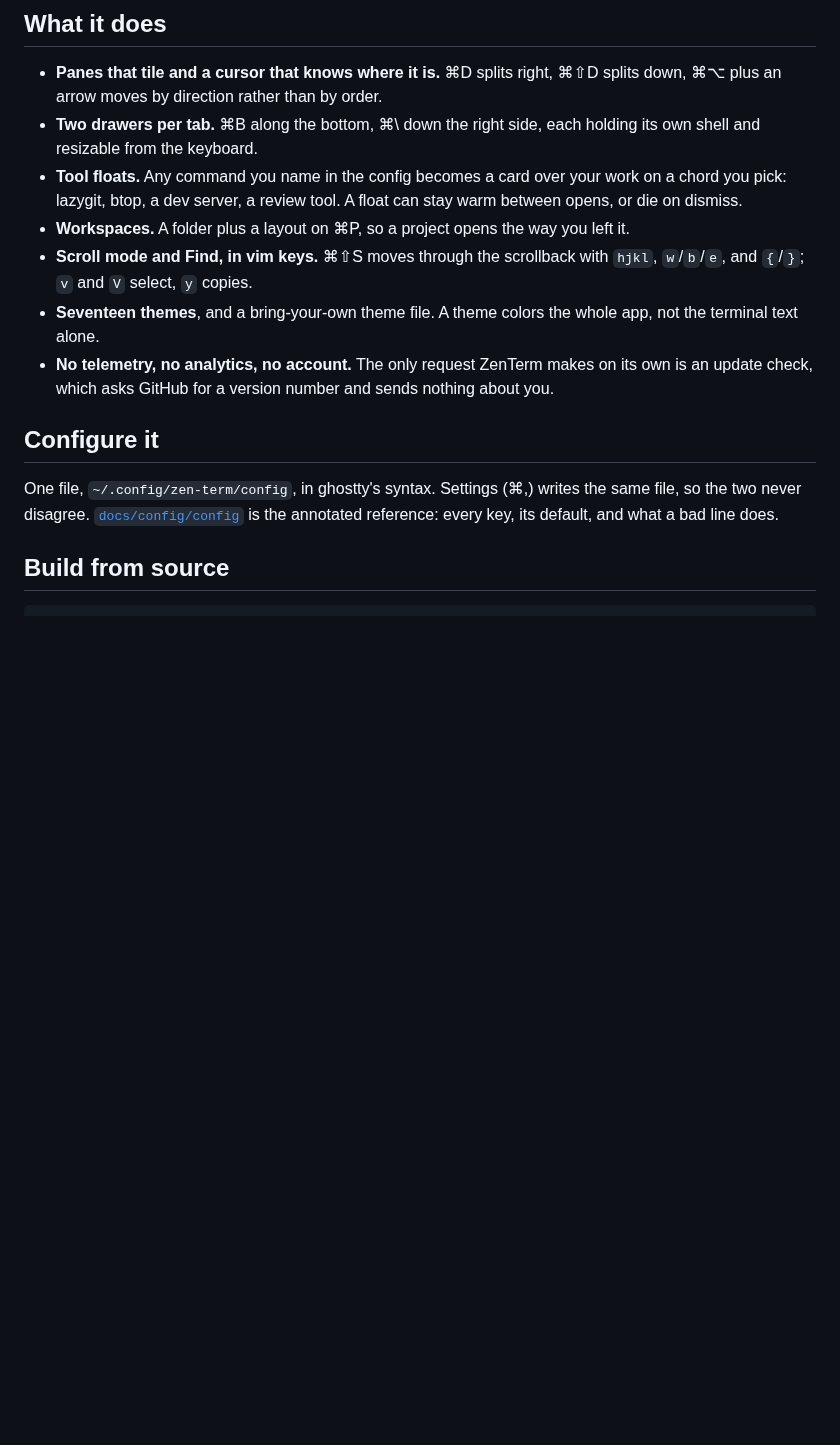
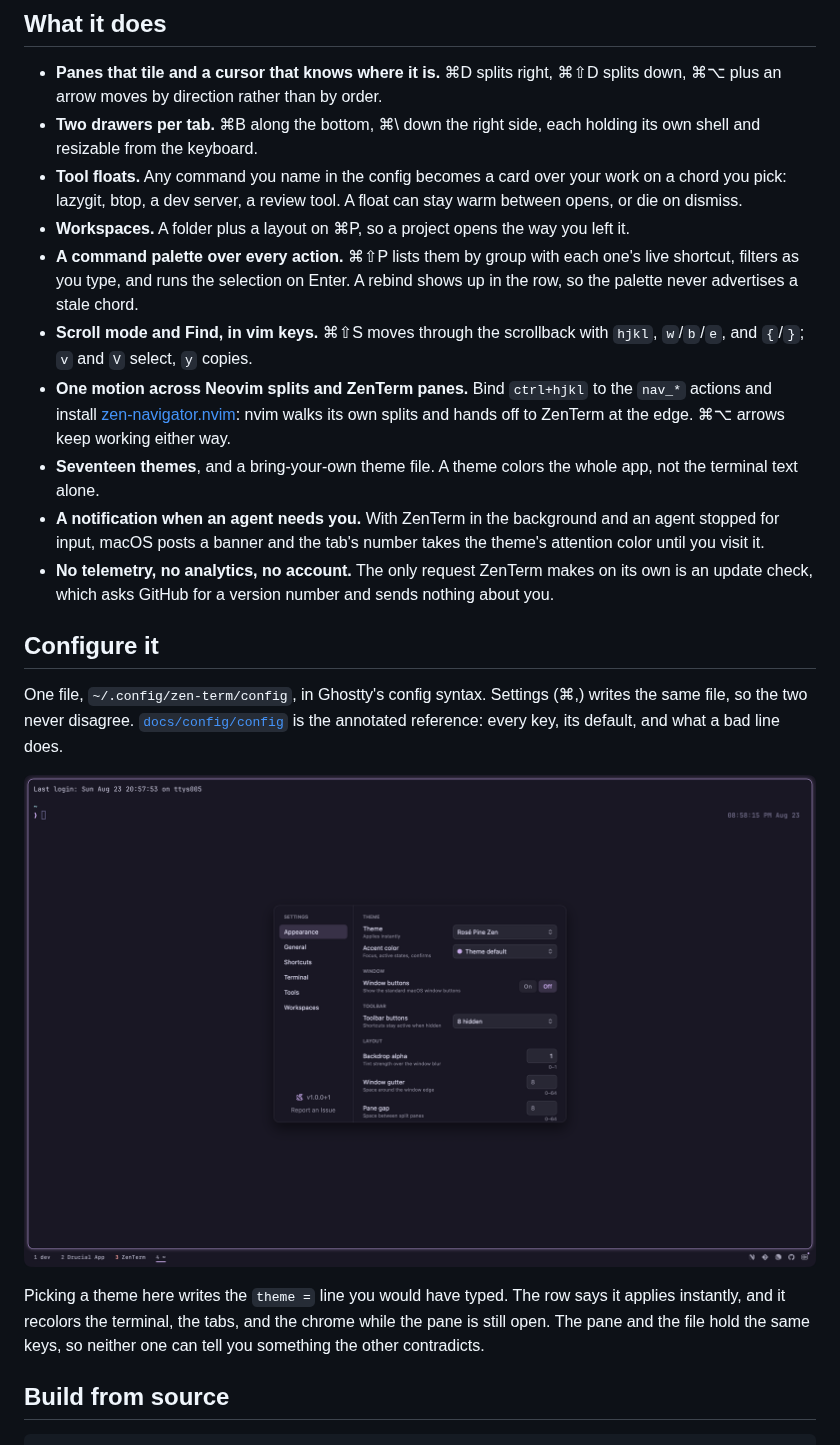
Before and after one commit to praxis-labs-io/zen-term, a Markdown page: README.md, the part around one of its changes. GitHub-like rendering; pictures changed too: docs/images/settings.png (added); blank space fills up the shorter version.

```diff
--- a/README.md
+++ b/README.md
@@ -44,20 +55,38 @@ through the first hour.
   can stay warm between opens, or die on dismiss.
 - **Workspaces.** A folder plus a layout on ⌘P, so a project opens the way you
   left it.
+- **A command palette over every action.** ⌘⇧P lists them by group with each
+  one's live shortcut, filters as you type, and runs the selection on Enter. A
+  rebind shows up in the row, so the palette never advertises a stale chord.
 - **Scroll mode and Find, in vim keys.** ⌘⇧S moves through the scrollback with
   `hjkl`, `w`/`b`/`e`, and `{`/`}`; `v` and `V` select, `y` copies.
+- **One motion across Neovim splits and ZenTerm panes.** Bind `ctrl+hjkl` to the
+  `nav_*` actions and install
+  [zen-navigator.nvim](https://github.com/praxis-labs-io/zen-navigator.nvim):
+  nvim walks its own splits and hands off to ZenTerm at the edge. ⌘⌥ arrows keep
+  working either way.
 - **Seventeen themes**, and a bring-your-own theme file. A theme colors the whole
   app, not the terminal text alone.
+- **A notification when an agent needs you.** With ZenTerm in the background and
+  an agent stopped for input, macOS posts a banner and the tab's number takes the
+  theme's attention color until you visit it.
 - **No telemetry, no analytics, no account.** The only request ZenTerm makes on its
   own is an update check, which asks GitHub for a version number and sends nothing
   about you.
 
 ## Configure it
 
-One file, `~/.config/zen-term/config`, in ghostty's syntax. Settings (⌘,) writes
-the same file, so the two never disagree.
+One file, `~/.config/zen-term/config`, in Ghostty's config syntax. Settings (⌘,)
+writes the same file, so the two never disagree.
 [`docs/config/config`](docs/config/config) is the annotated reference: every key,
 its default, and what a bad line does.
+
+![The Appearance pane of Settings: theme, accent color, window buttons, toolbar buttons, backdrop alpha, window gutter, and pane gap](docs/images/settings.png)
+
+Picking a theme here writes the `theme =` line you would have typed. The row says
+it applies instantly, and it recolors the terminal, the tabs, and the chrome
+while the pane is still open. The pane and the file hold the same keys, so
+neither one can tell you something the other contradicts.
 
 ## Build from source
 
```
Also changed, not shown: other parts of README.md (+21 -10 lines), docs/brand-voice.md (+74 -10 lines), docs/images/drawers.png (added).
